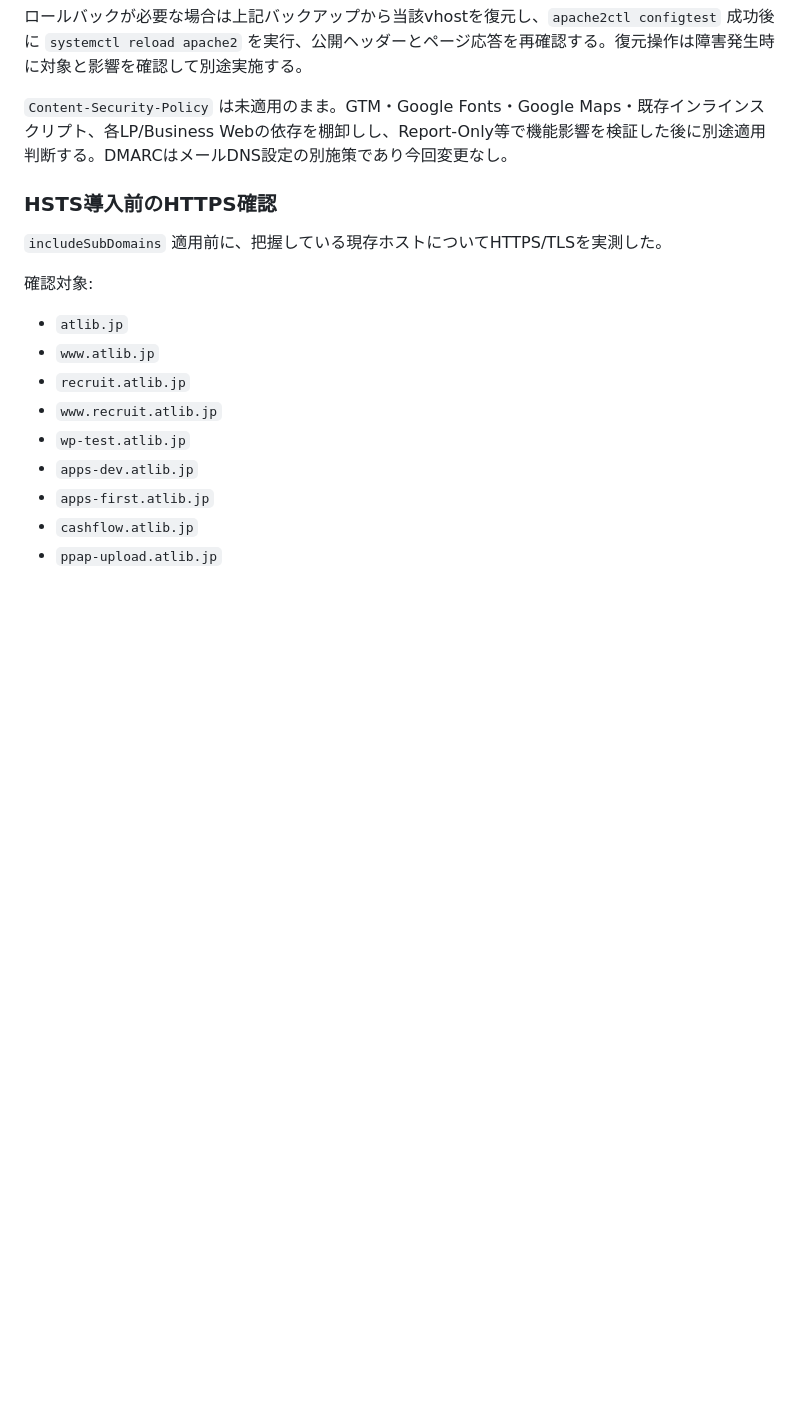
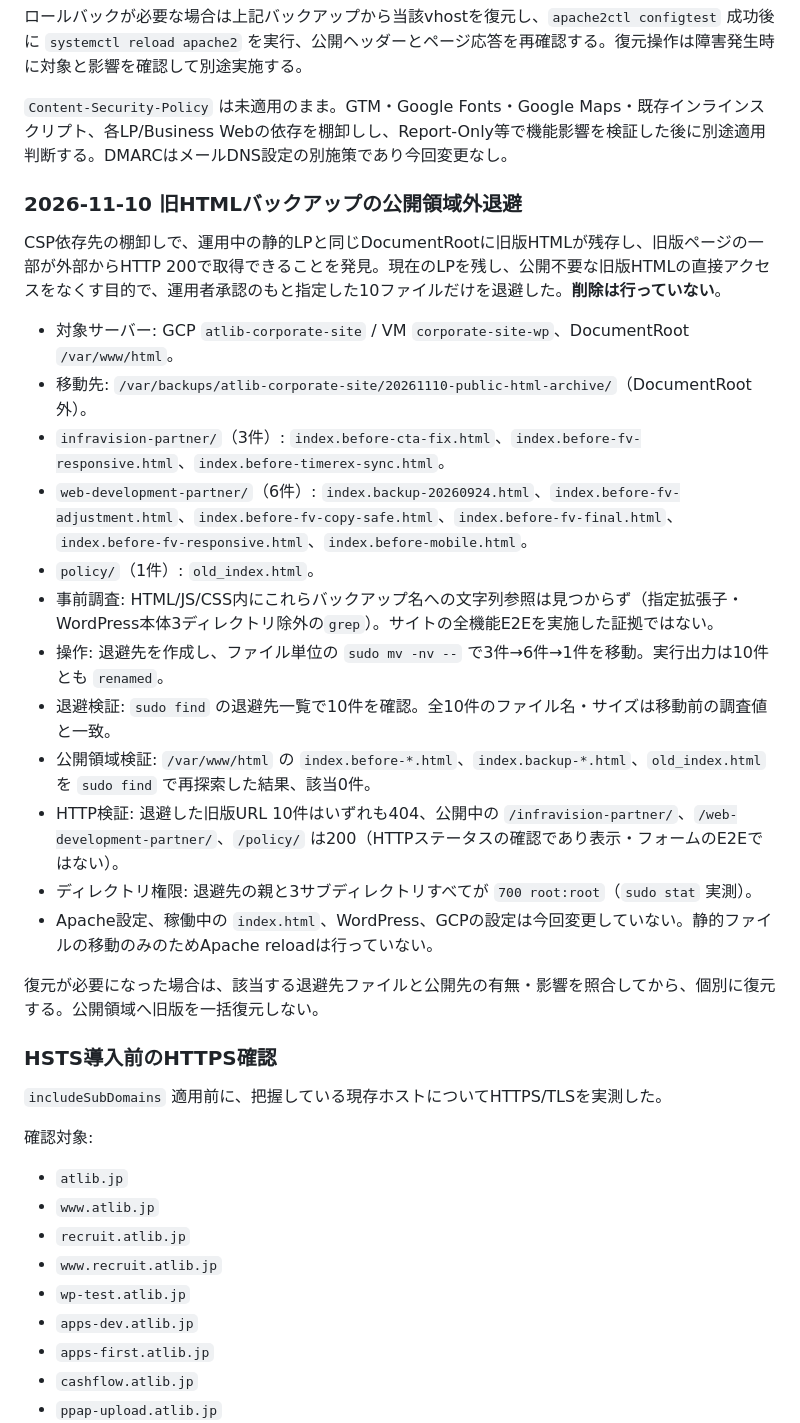
Before and after one commit to yoshihisahagisaka/atlib-corporate-site, a Markdown page: docs/atlib_site_delivery_runbook_20260929.md, the part around the change. Rendered like a GitHub page; blank space fills up the shorter version.

Commit message:
docs: record 2026-11-10 public HTML backup archive verification

```diff
--- a/docs/atlib_site_delivery_runbook_20260929.md
+++ b/docs/atlib_site_delivery_runbook_20260929.md
@@ -156,6 +156,25 @@ Header always set X-Frame-Options "SAMEORIGIN"
 
 `Content-Security-Policy` は未適用のまま。GTM・Google Fonts・Google Maps・既存インラインスクリプト、各LP/Business Webの依存を棚卸しし、Report-Only等で機能影響を検証した後に別途適用判断する。DMARCはメールDNS設定の別施策であり今回変更なし。
 
+### 2026-11-10 旧HTMLバックアップの公開領域外退避
+
+CSP依存先の棚卸しで、運用中の静的LPと同じDocumentRootに旧版HTMLが残存し、旧版ページの一部が外部からHTTP 200で取得できることを発見。現在のLPを残し、公開不要な旧版HTMLの直接アクセスをなくす目的で、運用者承認のもと指定した10ファイルだけを退避した。**削除は行っていない**。
+
+- 対象サーバー: GCP `atlib-corporate-site` / VM `corporate-site-wp`、DocumentRoot `/var/www/html`。
+- 移動先: `/var/backups/atlib-corporate-site/20261110-public-html-archive/`（DocumentRoot外）。
+- `infravision-partner/`（3件）: `index.before-cta-fix.html`、`index.before-fv-responsive.html`、`index.before-timerex-sync.html`。
+- `web-development-partner/`（6件）: `index.backup-20260924.html`、`index.before-fv-adjustment.html`、`index.before-fv-copy-safe.html`、`index.before-fv-final.html`、`index.before-fv-responsive.html`、`index.before-mobile.html`。
+- `policy/`（1件）: `old_index.html`。
+- 事前調査: HTML/JS/CSS内にこれらバックアップ名への文字列参照は見つからず（指定拡張子・WordPress本体3ディレクトリ除外の`grep`）。サイトの全機能E2Eを実施した証拠ではない。
+- 操作: 退避先を作成し、ファイル単位の `sudo mv -nv --` で3件→6件→1件を移動。実行出力は10件とも `renamed`。
+- 退避検証: `sudo find` の退避先一覧で10件を確認。全10件のファイル名・サイズは移動前の調査値と一致。
+- 公開領域検証: `/var/www/html` の `index.before-*.html`、`index.backup-*.html`、`old_index.html` を `sudo find` で再探索した結果、該当0件。
+- HTTP検証: 退避した旧版URL 10件はいずれも404、公開中の `/infravision-partner/`、`/web-development-partner/`、`/policy/` は200（HTTPステータスの確認であり表示・フォームのE2Eではない）。
+- ディレクトリ権限: 退避先の親と3サブディレクトリすべてが `700 root:root`（`sudo stat` 実測）。
+- Apache設定、稼働中の `index.html`、WordPress、GCPの設定は今回変更していない。静的ファイルの移動のみのためApache reloadは行っていない。
+
+復元が必要になった場合は、該当する退避先ファイルと公開先の有無・影響を照合してから、個別に復元する。公開領域へ旧版を一括復元しない。
+
 ### HSTS導入前のHTTPS確認
 
 `includeSubDomains` 適用前に、把握している現存ホストについてHTTPS/TLSを実測した。
```
